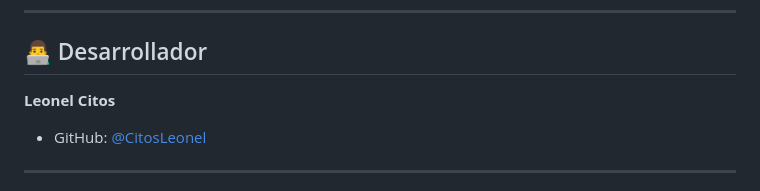
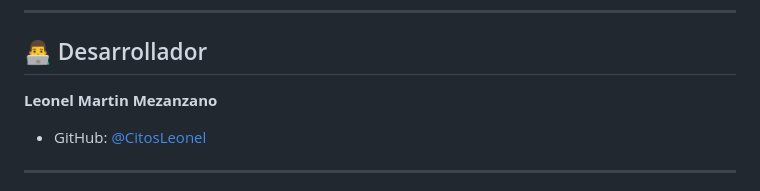
Before and after one commit to CitosLeonel/GusGreccoChef, a Markdown page: README.md, the part around the change. GitHub-like rendering.

```diff
--- a/README.md
+++ b/README.md
@@ -92,7 +92,7 @@ Este sitio fue desarrollado como proyecto freelance para el chef **Gustavo Grecc
 
 ## 👨‍💻 Desarrollador
 
-**Leonel Citos**
+**Leonel Martin Mezanzano**
 - GitHub: [@CitosLeonel](https://github.com/CitosLeonel)
 
 ---
```
